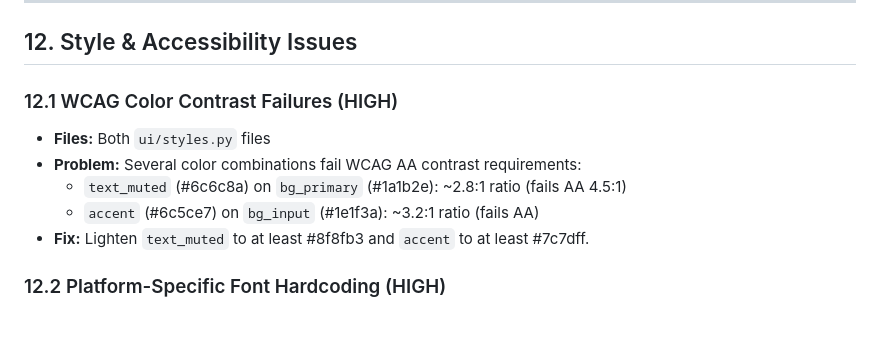
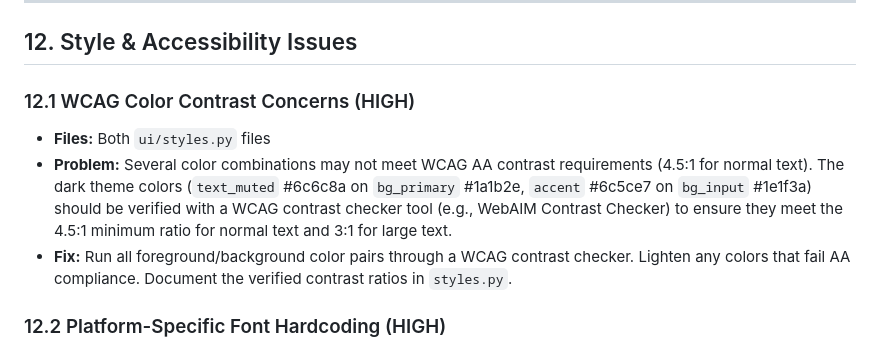
Before and after one commit to wenbinio/studyforge, a Markdown page: instructions.md, the part around the change. GitHub-like rendering; blank space fills up the shorter version.

Commit message:
Fix WCAG contrast ratio claim to recommend verification instead of stating unverified values
Co-authored-by: wenbinio <119557378+wenbinio@users.noreply.github.com>

```diff
--- a/instructions.md
+++ b/instructions.md
@@ -510,12 +510,10 @@ This document captures a thorough review of all agent contributions to the Study
 
 ## 12. Style & Accessibility Issues
 
-### 12.1 WCAG Color Contrast Failures (HIGH)
+### 12.1 WCAG Color Contrast Concerns (HIGH)
 - **Files:** Both `ui/styles.py` files
-- **Problem:** Several color combinations fail WCAG AA contrast requirements:
-  - `text_muted` (#6c6c8a) on `bg_primary` (#1a1b2e): ~2.8:1 ratio (fails AA 4.5:1)
-  - `accent` (#6c5ce7) on `bg_input` (#1e1f3a): ~3.2:1 ratio (fails AA)
-- **Fix:** Lighten `text_muted` to at least #8f8fb3 and `accent` to at least #7c7dff.
+- **Problem:** Several color combinations may not meet WCAG AA contrast requirements (4.5:1 for normal text). The dark theme colors (`text_muted` #6c6c8a on `bg_primary` #1a1b2e, `accent` #6c5ce7 on `bg_input` #1e1f3a) should be verified with a WCAG contrast checker tool (e.g., WebAIM Contrast Checker) to ensure they meet the 4.5:1 minimum ratio for normal text and 3:1 for large text.
+- **Fix:** Run all foreground/background color pairs through a WCAG contrast checker. Lighten any colors that fail AA compliance. Document the verified contrast ratios in `styles.py`.
 
 ### 12.2 Platform-Specific Font Hardcoding (HIGH)
 - **Files:** Both `ui/styles.py` files
```
